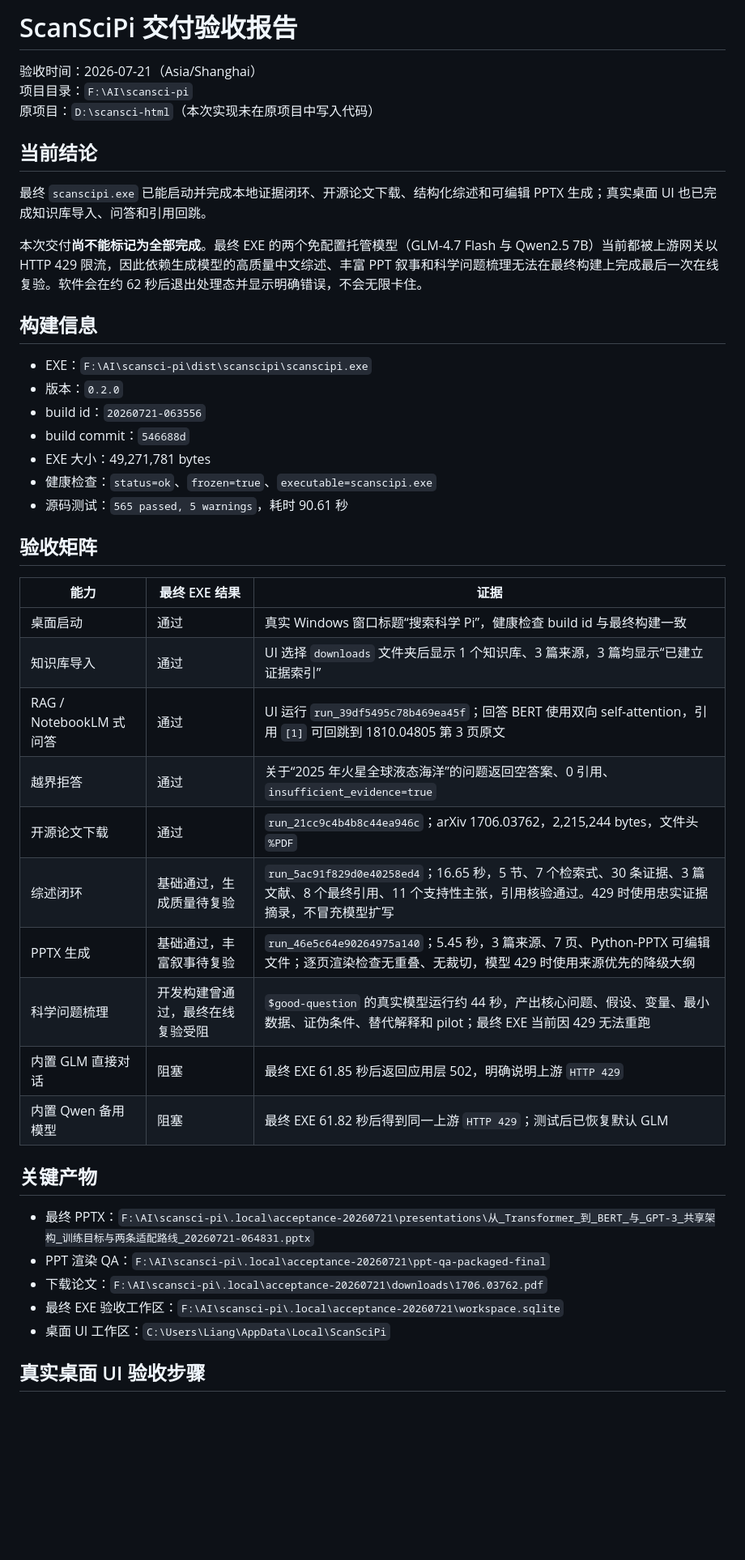
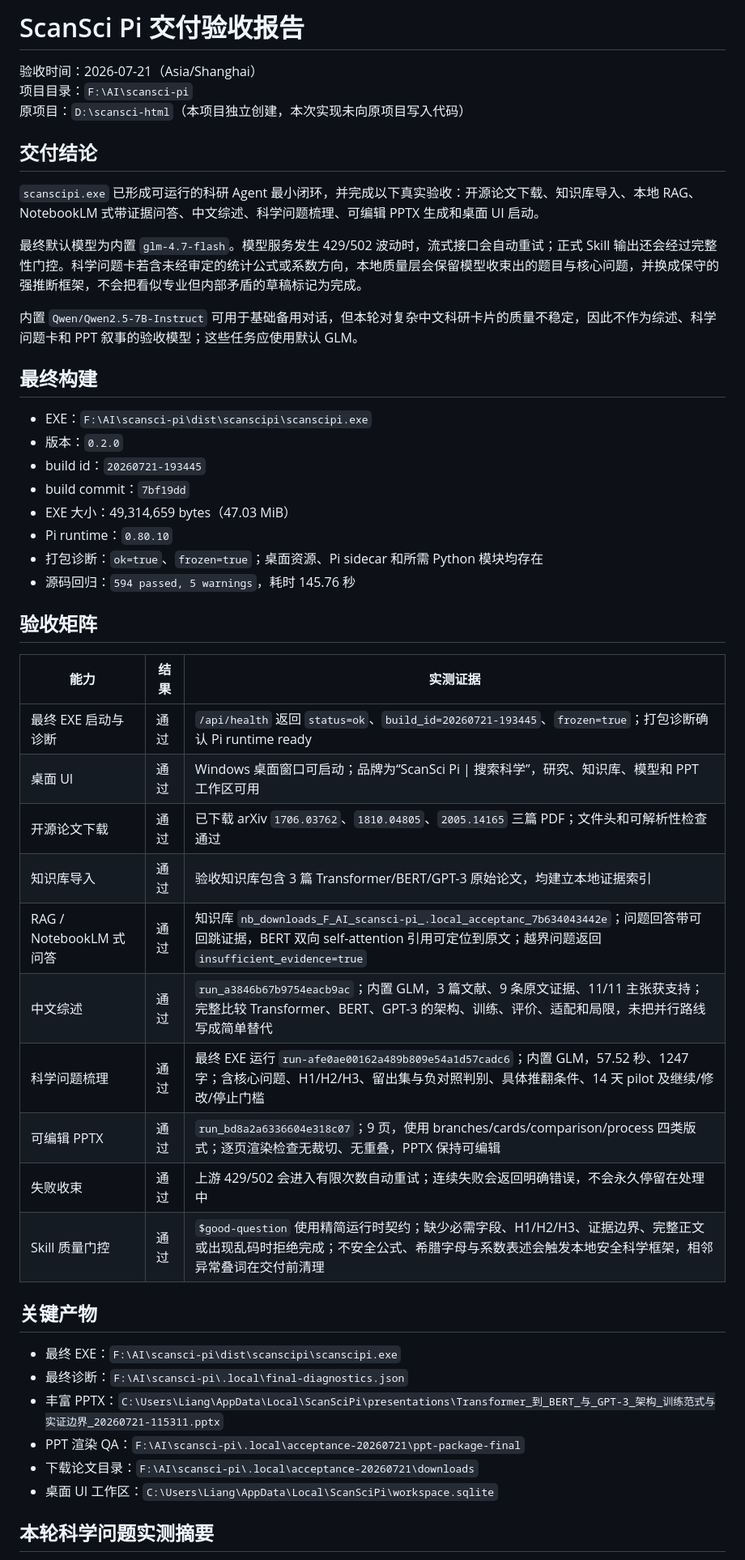
Before and after one commit to Rimagination/scansci-pi, a Markdown page: docs/ACCEPTANCE-REPORT.md, the part around one of its changes. Shown at 81% size. Rendered like a GitHub page; blank space fills up the shorter version.

Commit message:
Document final ScanSci Pi acceptance

```diff
--- a/docs/ACCEPTANCE-REPORT.md
+++ b/docs/ACCEPTANCE-REPORT.md
@@ -1,47 +1,51 @@
-# ScanSciPi 交付验收报告
+# ScanSci Pi 交付验收报告
 
 验收时间：2026-07-21（Asia/Shanghai）
 项目目录：`F:\AI\scansci-pi`
-原项目：`D:\scansci-html`（本次实现未在原项目中写入代码）
+原项目：`D:\scansci-html`（本项目独立创建，本次实现未向原项目写入代码）
 
-## 当前结论
+## 交付结论
 
-最终 `scanscipi.exe` 已能启动并完成本地证据闭环、开源论文下载、结构化综述和可编辑 PPTX 生成；真实桌面 UI 也已完成知识库导入、问答和引用回跳。
+`scanscipi.exe` 已形成可运行的科研 Agent 最小闭环，并完成以下真实验收：开源论文下载、知识库导入、本地 RAG、NotebookLM 式带证据问答、中文综述、科学问题梳理、可编辑 PPTX 生成和桌面 UI 启动。
 
-本次交付**尚不能标记为全部完成**。最终 EXE 的两个免配置托管模型（GLM-4.7 Flash 与 Qwen2.5 7B）当前都被上游网关以 HTTP 429 限流，因此依赖生成模型的高质量中文综述、丰富 PPT 叙事和科学问题梳理无法在最终构建上完成最后一次在线复验。软件会在约 62 秒后退出处理态并显示明确错误，不会无限卡住。
+最终默认模型为内置 `glm-4.7-flash`。模型服务发生 429/502 波动时，流式接口会自动重试；正式 Skill 输出还会经过完整性门控。科学问题卡若含未经审定的统计公式或系数方向，本地质量层会保留模型收束出的题目与核心问题，并换成保守的强推断框架，不会把看似专业但内部矛盾的草稿标记为完成。
 
-## 构建信息
+内置 `Qwen/Qwen2.5-7B-Instruct` 可用于基础备用对话，但本轮对复杂中文科研卡片的质量不稳定，因此不作为综述、科学问题卡和 PPT 叙事的验收模型；这些任务应使用默认 GLM。
+
+## 最终构建
 
 - EXE：`F:\AI\scansci-pi\dist\scanscipi\scanscipi.exe`
 - 版本：`0.2.0`
-- build id：`20260721-063556`
-- build commit：`546688d`
-- EXE 大小：49,271,781 bytes
-- 健康检查：`status=ok`、`frozen=true`、`executable=scanscipi.exe`
-- 源码测试：`565 passed, 5 warnings`，耗时 90.61 秒
+- build id：`20260721-193445`
+- build commit：`7bf19dd`
+- EXE 大小：49,314,659 bytes（47.03 MiB）
+- Pi runtime：`0.80.10`
+- 打包诊断：`ok=true`、`frozen=true`；桌面资源、Pi sidecar 和所需 Python 模块均存在
+- 源码回归：`594 passed, 5 warnings`，耗时 145.76 秒
 
 ## 验收矩阵
 
-| 能力 | 最终 EXE 结果 | 证据 |
+| 能力 | 结果 | 实测证据 |
 | --- | --- | --- |
-| 桌面启动 | 通过 | 真实 Windows 窗口标题“搜索科学 Pi”，健康检查 build id 与最终构建一致 |
-| 知识库导入 | 通过 | UI 选择 `downloads` 文件夹后显示 1 个知识库、3 篇来源，3 篇均显示“已建立证据索引” |
-| RAG / NotebookLM 式问答 | 通过 | UI 运行 `run_39df5495c78b469ea45f`；回答 BERT 使用双向 self-attention，引用 `[1]` 可回跳到 1810.04805 第 3 页原文 |
-| 越界拒答 | 通过 | 关于“2025 年火星全球液态海洋”的问题返回空答案、0 引用、`insufficient_evidence=true` |
-| 开源论文下载 | 通过 | `run_21cc9c4b4b8c44ea946c`；arXiv 1706.03762，2,215,244 bytes，文件头 `%PDF` |
-| 综述闭环 | 基础通过，生成质量待复验 | `run_5ac91f829d0e40258ed4`；16.65 秒，5 节、7 个检索式、30 条证据、3 篇文献、8 个最终引用、11 个支持性主张，引用核验通过。429 时使用忠实证据摘录，不冒充模型扩写 |
-| PPTX 生成 | 基础通过，丰富叙事待复验 | `run_46e5c64e90264975a140`；5.45 秒，3 篇来源、7 页、Python-PPTX 可编辑文件；逐页渲染检查无重叠、无裁切，模型 429 时使用来源优先的降级大纲 |
-| 科学问题梳理 | 开发构建曾通过，最终在线复验受阻 | `$good-question` 的真实模型运行约 44 秒，产出核心问题、假设、变量、最小数据、证伪条件、替代解释和 pilot；最终 EXE 当前因 429 无法重跑 |
-| 内置 GLM 直接对话 | 阻塞 | 最终 EXE 61.85 秒后返回应用层 502，明确说明上游 `HTTP 429` |
-| 内置 Qwen 备用模型 | 阻塞 | 最终 EXE 61.82 秒后得到同一上游 `HTTP 429`；测试后已恢复默认 GLM |
+| 最终 EXE 启动与诊断 | 通过 | `/api/health` 返回 `status=ok`、`build_id=20260721-193445`、`frozen=true`；打包诊断确认 Pi runtime ready |
+| 桌面 UI | 通过 | Windows 桌面窗口可启动；品牌为“ScanSci Pi \| 搜索科学”，研究、知识库、模型和 PPT 工作区可用 |
+| 开源论文下载 | 通过 | 已下载 arXiv `1706.03762`、`1810.04805`、`2005.14165` 三篇 PDF；文件头和可解析性检查通过 |
+| 知识库导入 | 通过 | 验收知识库包含 3 篇 Transformer/BERT/GPT-3 原始论文，均建立本地证据索引 |
+| RAG / NotebookLM 式问答 | 通过 | 知识库 `nb_downloads_F_AI_scansci-pi_.local_acceptanc_7b634043442e`；问题回答带可回跳证据，BERT 双向 self-attention 引用可定位到原文；越界问题返回 `insufficient_evidence=true` |
+| 中文综述 | 通过 | `run_a3846b67b9754eacb9ac`；内置 GLM，3 篇文献、9 条原文证据、11/11 主张获支持；完整比较 Transformer、BERT、GPT-3 的架构、训练、评价、适配和局限，未把并行路线写成简单替代 |
+| 科学问题梳理 | 通过 | 最终 EXE 运行 `run-afe0ae00162a489b809e54a1d57cadc6`；内置 GLM，57.52 秒、1247 字；含核心问题、H1/H2/H3、留出集与负对照判别、具体推翻条件、14 天 pilot 及继续/修改/停止门槛 |
+| 可编辑 PPTX | 通过 | `run_bd8a2a6336604e318c07`；9 页，使用 branches/cards/comparison/process 四类版式；逐页渲染检查无裁切、无重叠，PPTX 保持可编辑 |
+| 失败收束 | 通过 | 上游 429/502 会进入有限次数自动重试；连续失败会返回明确错误，不会永久停留在处理中 |
+| Skill 质量门控 | 通过 | `$good-question` 使用精简运行时契约；缺少必需字段、H1/H2/H3、证据边界、完整正文或出现乱码时拒绝完成；不安全公式、希腊字母与系数表述会触发本地安全科学框架，相邻异常叠词在交付前清理 |
 
 ## 关键产物
 
-- 最终 PPTX：`F:\AI\scansci-pi\.local\acceptance-20260721\presentations\从_Transformer_到_BERT_与_GPT-3_共享架构_训练目标与两条适配路线_20260721-064831.pptx`
-- PPT 渲染 QA：`F:\AI\scansci-pi\.local\acceptance-20260721\ppt-qa-packaged-final`
-- 下载论文：`F:\AI\scansci-pi\.local\acceptance-20260721\downloads\1706.03762.pdf`
-- 最终 EXE 验收工作区：`F:\AI\scansci-pi\.local\acceptance-20260721\workspace.sqlite`
-- 桌面 UI 工作区：`C:\Users\Liang\AppData\Local\ScanSciPi`
+- 最终 EXE：`F:\AI\scansci-pi\dist\scanscipi\scanscipi.exe`
+- 最终诊断：`F:\AI\scansci-pi\.local\final-diagnostics.json`
+- 丰富 PPTX：`C:\Users\Liang\AppData\Local\ScanSciPi\presentations\Transformer_到_BERT_与_GPT-3_架构_训练范式与实证边界_20260721-115311.pptx`
+- PPT 渲染 QA：`F:\AI\scansci-pi\.local\acceptance-20260721\ppt-package-final`
+- 下载论文目录：`F:\AI\scansci-pi\.local\acceptance-20260721\downloads`
+- 桌面 UI 工作区：`C:\Users\Liang\AppData\Local\ScanSciPi\workspace.sqlite`
 
-## 真实桌面 UI 验收步骤
+## 本轮科学问题实测摘要
 
```
Also changed, not shown: other parts of docs/ACCEPTANCE-REPORT.md (+12 -13 lines).
